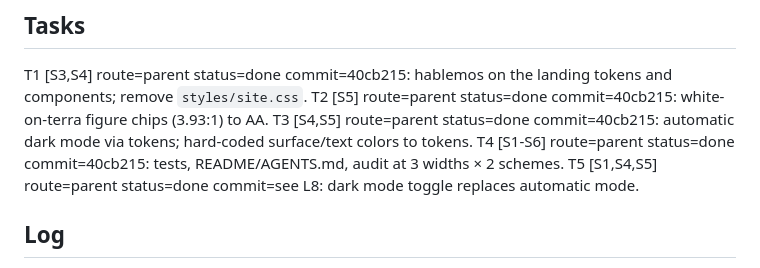
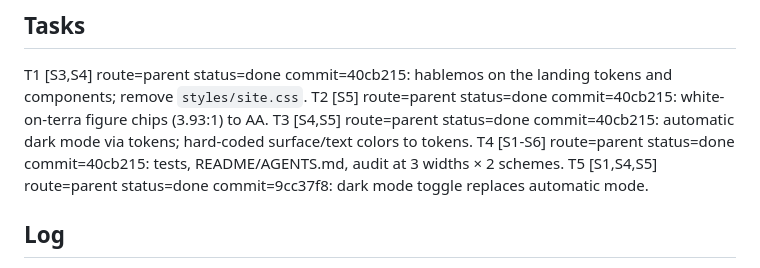
Before and after one commit to Tanoluchi/puente_nea, a Markdown page: odd/tasks/ui-rules.md, the part around the change. Drawn GitHub-style.

Commit message:
docs(odd): record dark mode toggle commit

```diff
--- a/odd/tasks/ui-rules.md
+++ b/odd/tasks/ui-rules.md
@@ -15,7 +15,7 @@ T1 [S3,S4] route=parent status=done commit=40cb215: hablemos on the landing toke
 T2 [S5] route=parent status=done commit=40cb215: white-on-terra figure chips (3.93:1) to AA.
 T3 [S4,S5] route=parent status=done commit=40cb215: automatic dark mode via tokens; hard-coded surface/text colors to tokens.
 T4 [S1-S6] route=parent status=done commit=40cb215: tests, README/AGENTS.md, audit at 3 widths × 2 schemes.
-T5 [S1,S4,S5] route=parent status=done commit=see L8: dark mode toggle replaces automatic mode.
+T5 [S1,S4,S5] route=parent status=done commit=9cc37f8: dark mode toggle replaces automatic mode.
 
 ## Log
 L1 (2026-10-31) User: "Aplica las reglas en el proyecto" (rules as in AGENTS.md: responsive 375/768/1280, hierarchy, tokens, consistency + dark mode, accessibility, states).
```
